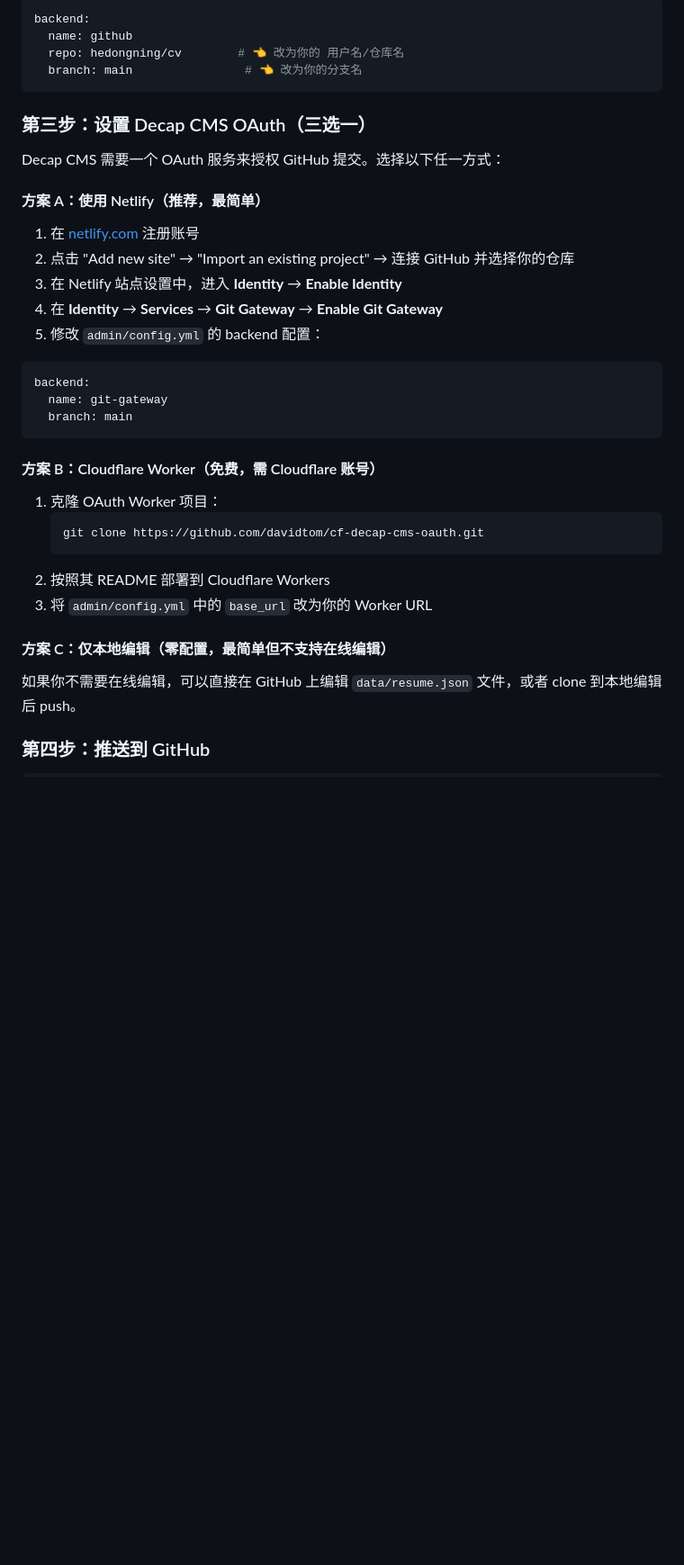
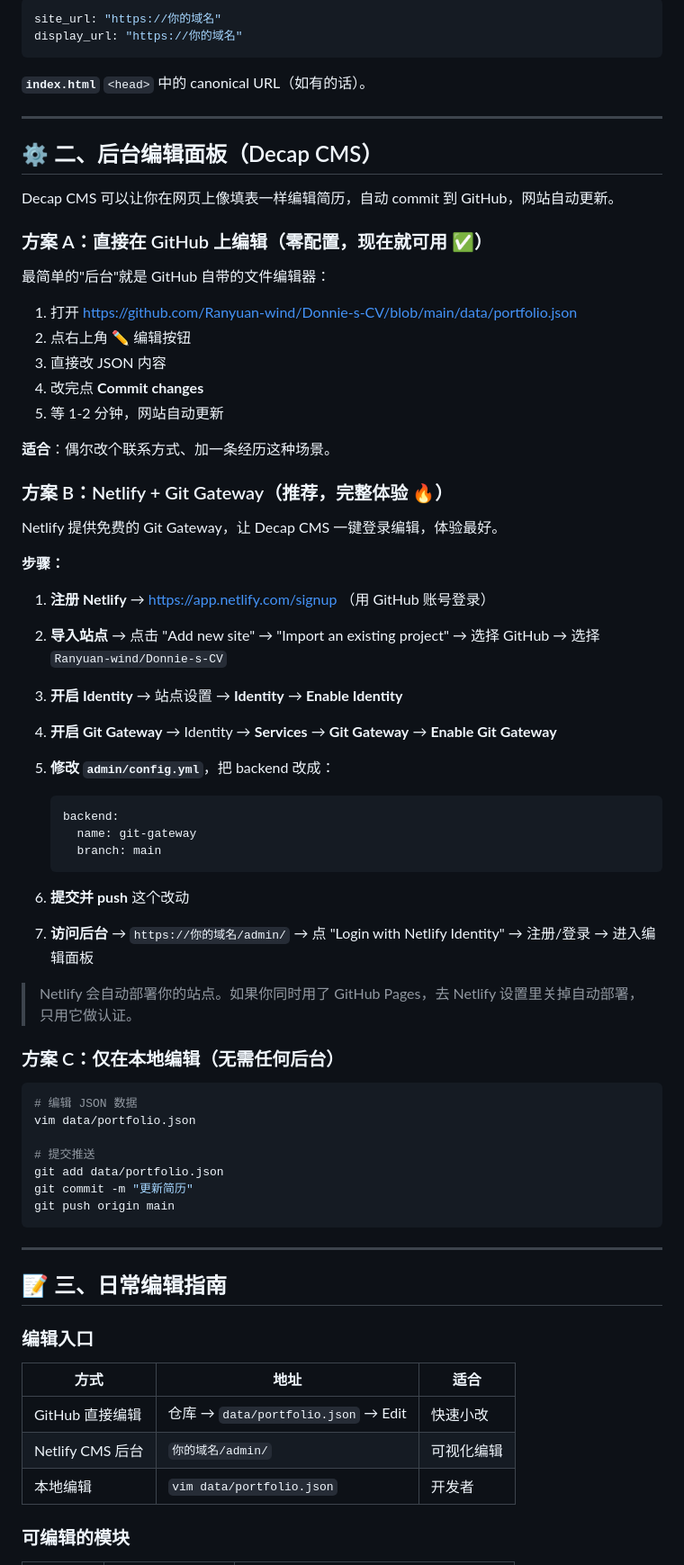
Before and after one commit to Ranyuan-wind/Donnie-s-CV, a Markdown page: README.md, the part around one of its changes. Shown at 90% size. GitHub-like rendering; blank space fills up the shorter version.

````diff
--- a/README.md
+++ b/README.md
@@ -42,40 +82,78 @@ cv/
 ```yaml
-backend:
-  name: github
-  repo: hedongning/cv        # 👈 改为你的 用户名/仓库名
-  branch: main                # 👈 改为你的分支名
+site_url: "https://你的域名"
+display_url: "https://你的域名"
 ```
 
-### 第三步：设置 Decap CMS OAuth（三选一）
+**`index.html`** `<head>` 中的 canonical URL（如有的话）。
 
-Decap CMS 需要一个 OAuth 服务来授权 GitHub 提交。选择以下任一方式：
+---
 
-#### 方案 A：使用 Netlify（推荐，最简单）
+## ⚙️ 二、后台编辑面板（Decap CMS）
 
-1. 在 [netlify.com](https://netlify.com) 注册账号
-2. 点击 "Add new site" → "Import an existing project" → 连接 GitHub 并选择你的仓库
-3. 在 Netlify 站点设置中，进入 **Identity** → **Enable Identity**
-4. 在 **Identity** → **Services** → **Git Gateway** → **Enable Git Gateway**
-5. 修改 `admin/config.yml` 的 backend 配置：
+Decap CMS 可以让你在网页上像填表一样编辑简历，自动 commit 到 GitHub，网站自动更新。
 
-```yaml
-backend:
-  name: git-gateway
-  branch: main
+### 方案 A：直接在 GitHub 上编辑（零配置，现在就可用 ✅）
+
+最简单的"后台"就是 GitHub 自带的文件编辑器：
+
+1. 打开 https://github.com/Ranyuan-wind/Donnie-s-CV/blob/main/data/portfolio.json
+2. 点右上角 ✏️ 编辑按钮
+3. 直接改 JSON 内容
+4. 改完点 **Commit changes**
+5. 等 1-2 分钟，网站自动更新
+
+**适合**：偶尔改个联系方式、加一条经历这种场景。
+
+### 方案 B：Netlify + Git Gateway（推荐，完整体验 🔥）
+
+Netlify 提供免费的 Git Gateway，让 Decap CMS 一键登录编辑，体验最好。
+
+**步骤：**
+
+1. **注册 Netlify** → https://app.netlify.com/signup （用 GitHub 账号登录）
+
+2. **导入站点** → 点击 "Add new site" → "Import an existing project" → 选择 GitHub → 选择 `Ranyuan-wind/Donnie-s-CV`
+
+3. **开启 Identity** → 站点设置 → **Identity** → **Enable Identity**
+
+4. **开启 Git Gateway** → Identity → **Services** → **Git Gateway** → **Enable Git Gateway**
+
+5. **修改 `admin/config.yml`**，把 backend 改成：
+   ```yaml
+   backend:
+     name: git-gateway
+     branch: main
+   ```
+
+6. **提交并 push** 这个改动
+
+7. **访问后台** → `https://你的域名/admin/` → 点 "Login with Netlify Identity" → 注册/登录 → 进入编辑面板
+
+> Netlify 会自动部署你的站点。如果你同时用了 GitHub Pages，去 Netlify 设置里关掉自动部署，只用它做认证。
+
+### 方案 C：仅在本地编辑（无需任何后台）
+
+```bash
+# 编辑 JSON 数据
+vim data/portfolio.json
+
+# 提交推送
+git add data/portfolio.json
+git commit -m "更新简历"
+git push origin main
 ```
 
-#### 方案 B：Cloudflare Worker（免费，需 Cloudflare 账号）
+---
 
-1. 克隆 OAuth Worker 项目：
-   ```bash
-   git clone https://github.com/davidtom/cf-decap-cms-oauth.git
-   ```
-2. 按照其 README 部署到 Cloudflare Workers
-3. 将 `admin/config.yml` 中的 `base_url` 改为你的 Worker URL
+## 📝 三、日常编辑指南
 
-#### 方案 C：仅本地编辑（零配置，最简单但不支持在线编辑）
+### 编辑入口
 
-如果你不需要在线编辑，可以直接在 GitHub 上编辑 `data/resume.json` 文件，或者 clone 到本地编辑后 push。
+| 方式 | 地址 | 适合 |
+|------|------|------|
+| GitHub 直接编辑 | 仓库 → `data/portfolio.json` → Edit | 快速小改 |
+| Netlify CMS 后台 | `你的域名/admin/` | 可视化编辑 |
+| 本地编辑 | `vim data/portfolio.json` | 开发者 |
 
-### 第四步：推送到 GitHub
+### 可编辑的模块
 
````
Also changed, not shown: other parts of README.md (+100 -72 lines).
